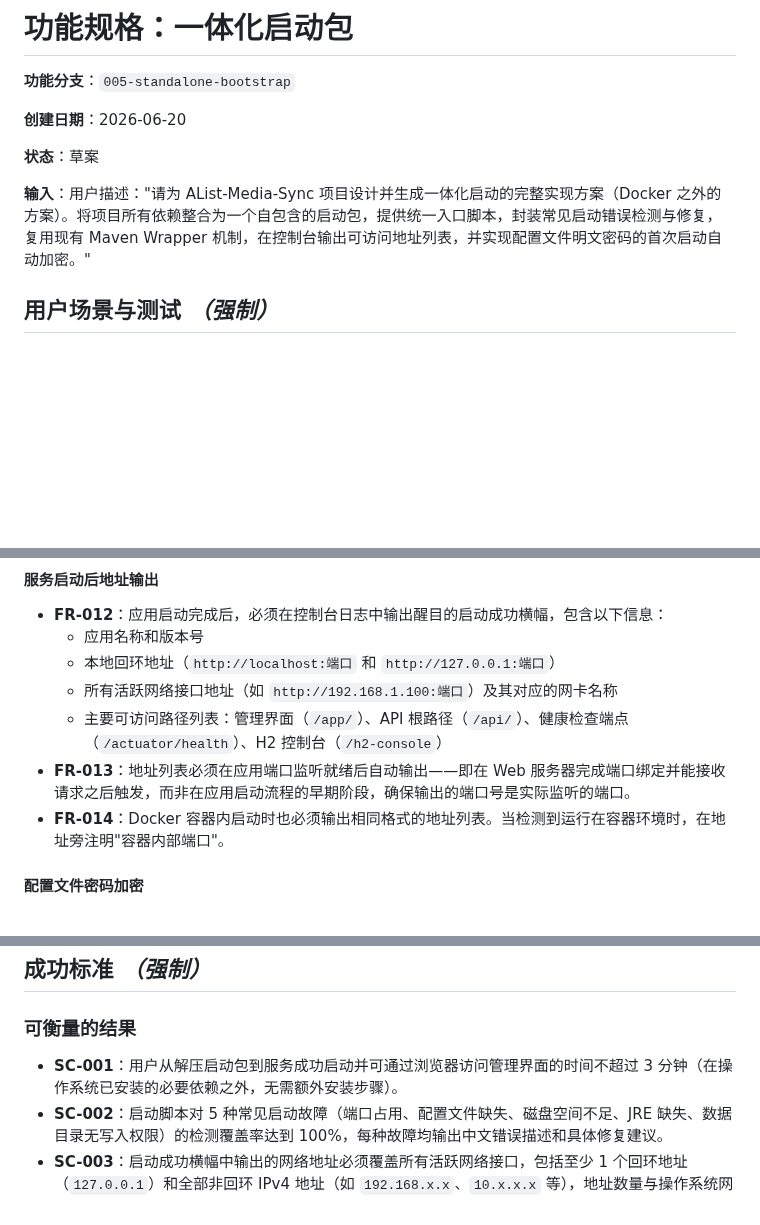
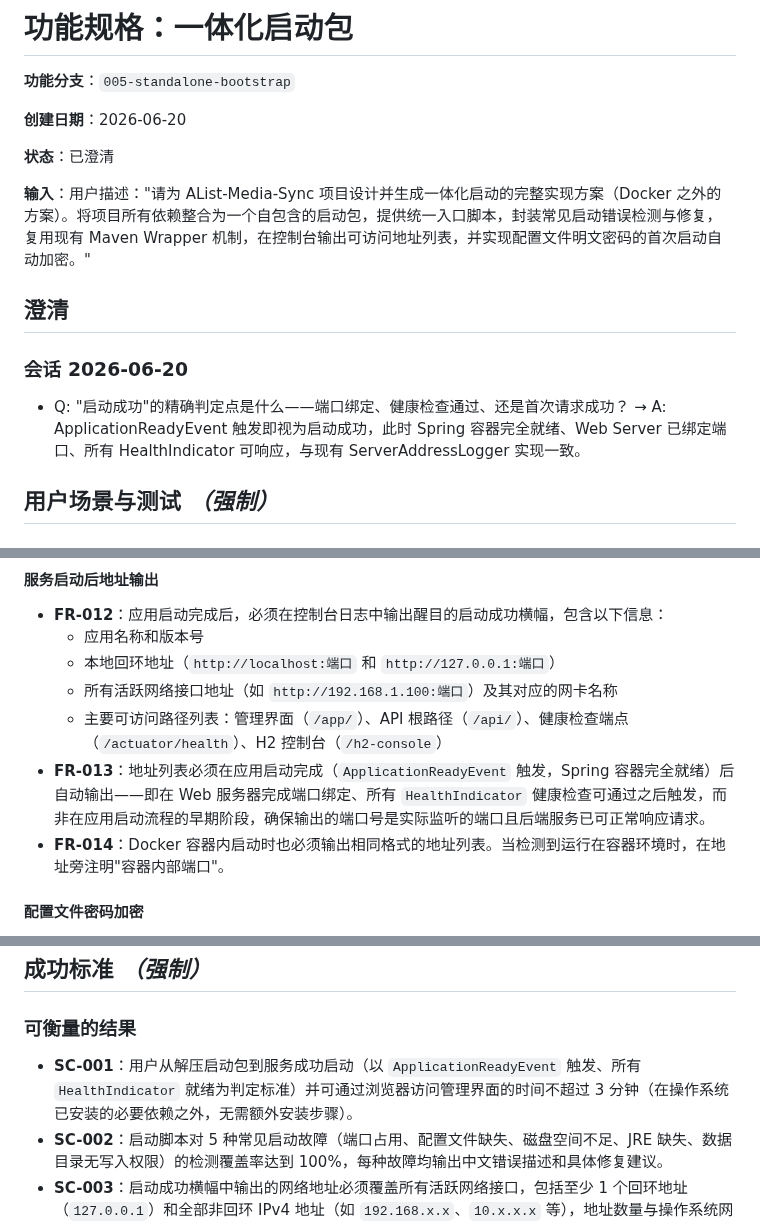
Before and after one commit to lldwb/AList-Media-Sync, a Markdown page: specs/005-standalone-bootstrap/spec.md, 3 parts joined by grey strips. Drawn GitHub-style; blank space fills up the shorter version.

Commit message:
docs(spec): 更新独立启动规范文档的澄清内容
- 将状态从草案更新为已澄清
- 添加会话澄清部分，明确启动成功的精确判定点为ApplicationReadyEvent触发
- 更新FR-013规范，明确地址列表输出时机为应用启动完成且所有HealthIndicator就绪后
- 更新SC-001可衡量结果，明确启动成功判定标准为ApplicationReadyEvent触发且所有HealthIndicator就绪

```diff
--- a/specs/005-standalone-bootstrap/spec.md
+++ b/specs/005-standalone-bootstrap/spec.md
@@ -4,9 +4,15 @@
 
 **创建日期**：2026-06-20
 
-**状态**：草案
+**状态**：已澄清
 
 **输入**：用户描述："请为 AList-Media-Sync 项目设计并生成一体化启动的完整实现方案（Docker 之外的方案）。将项目所有依赖整合为一个自包含的启动包，提供统一入口脚本，封装常见启动错误检测与修复，复用现有 Maven Wrapper 机制，在控制台输出可访问地址列表，并实现配置文件明文密码的首次启动自动加密。"
+
+## 澄清
+
+### 会话 2026-06-20
+
+- Q: "启动成功"的精确判定点是什么——端口绑定、健康检查通过、还是首次请求成功？ → A: ApplicationReadyEvent 触发即视为启动成功，此时 Spring 容器完全就绪、Web Server 已绑定端口、所有 HealthIndicator 可响应，与现有 ServerAddressLogger 实现一致。
 
 ## 用户场景与测试 *（强制）*
 
@@ -131,7 +137,7 @@
   - 本地回环地址（`http://localhost:端口` 和 `http://127.0.0.1:端口`）
   - 所有活跃网络接口地址（如 `http://192.168.1.100:端口`）及其对应的网卡名称
   - 主要可访问路径列表：管理界面（`/app/`）、API 根路径（`/api/`）、健康检查端点（`/actuator/health`）、H2 控制台（`/h2-console`）
-- **FR-013**：地址列表必须在应用端口监听就绪后自动输出——即在 Web 服务器完成端口绑定并能接收请求之后触发，而非在应用启动流程的早期阶段，确保输出的端口号是实际监听的端口。
+- **FR-013**：地址列表必须在应用启动完成（`ApplicationReadyEvent` 触发，Spring 容器完全就绪）后自动输出——即在 Web 服务器完成端口绑定、所有 `HealthIndicator` 健康检查可通过之后触发，而非在应用启动流程的早期阶段，确保输出的端口号是实际监听的端口且后端服务已可正常响应请求。
 - **FR-014**：Docker 容器内启动时也必须输出相同格式的地址列表。当检测到运行在容器环境时，在地址旁注明"容器内部端口"。
 
 #### 配置文件密码加密
@@ -163,7 +169,7 @@
 
 ### 可衡量的结果
 
-- **SC-001**：用户从解压启动包到服务成功启动并可通过浏览器访问管理界面的时间不超过 3 分钟（在操作系统已安装的必要依赖之外，无需额外安装步骤）。
+- **SC-001**：用户从解压启动包到服务成功启动（以 `ApplicationReadyEvent` 触发、所有 `HealthIndicator` 就绪为判定标准）并可通过浏览器访问管理界面的时间不超过 3 分钟（在操作系统已安装的必要依赖之外，无需额外安装步骤）。
 - **SC-002**：启动脚本对 5 种常见启动故障（端口占用、配置文件缺失、磁盘空间不足、JRE 缺失、数据目录无写入权限）的检测覆盖率达到 100%，每种故障均输出中文错误描述和具体修复建议。
 - **SC-003**：启动成功横幅中输出的网络地址必须覆盖所有活跃网络接口，包括至少 1 个回环地址（`127.0.0.1`）和全部非回环 IPv4 地址（如 `192.168.x.x`、`10.x.x.x` 等），地址数量与操作系统网络接口数量一致。
 - **SC-004**：密码自动加密功能在应用启动后 5 秒内完成检测和加密（无需额外手动步骤），加密后的密码可通过标准 BCrypt 验证。
```
